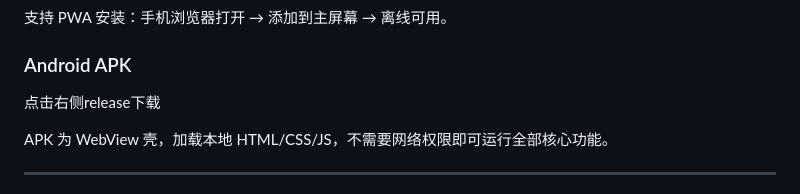
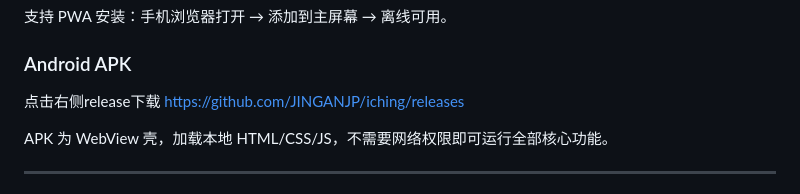
Before and after one commit to JINGANJP/iching, a Markdown page: README.md, the part around the change. GitHub-like rendering.

```diff
--- a/README.md
+++ b/README.md
@@ -61,6 +61,7 @@ node server.js
 ### Android APK
 
 点击右侧release下载
+https://github.com/JINGANJP/iching/releases
 
 APK 为 WebView 壳，加载本地 HTML/CSS/JS，不需要网络权限即可运行全部核心功能。
 
```
